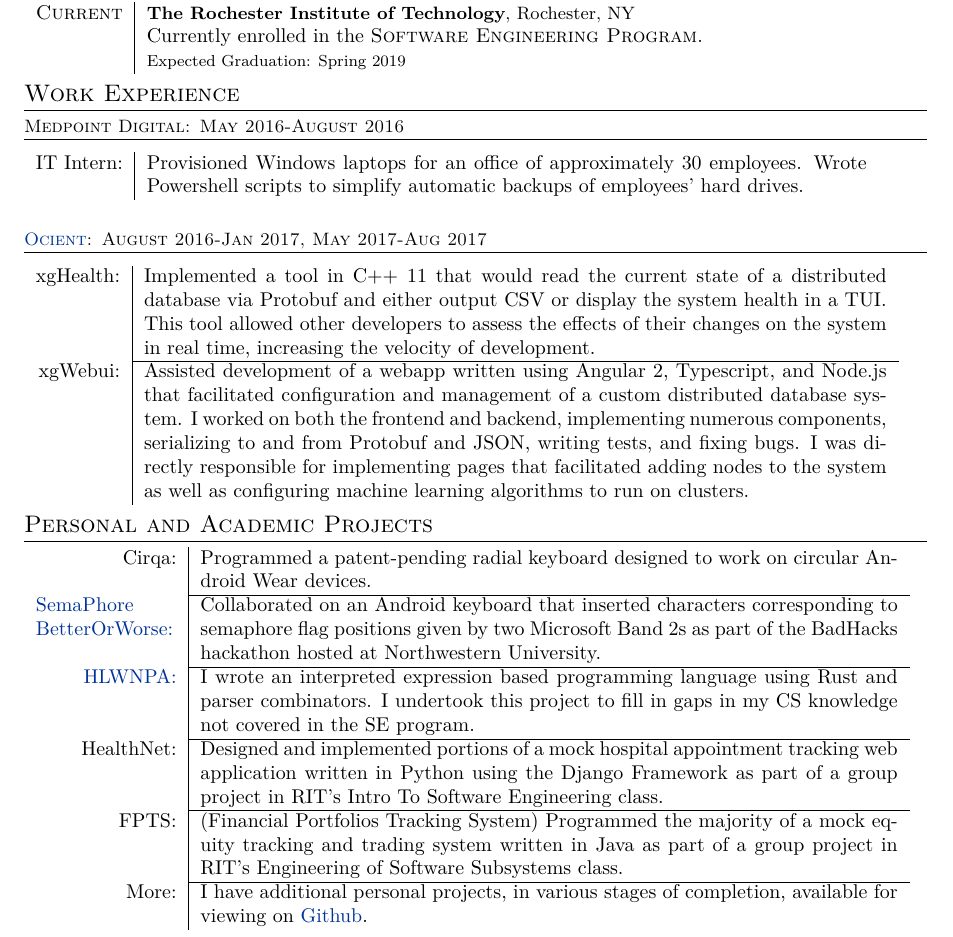
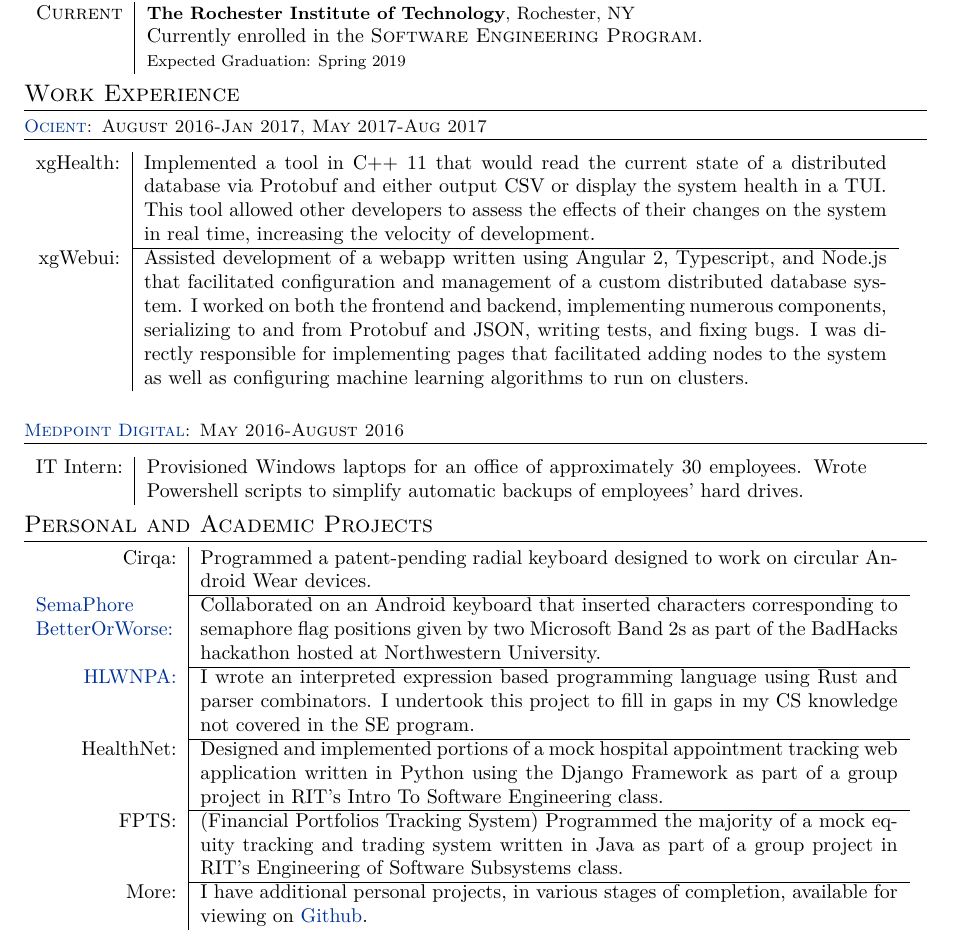
Before and after one commit to hgzimmerman/Resume, a LaTeX CV (zimmerman_resume.tex): part of the page, cut so that both start at the same text. Compiled offline with XeLaTeX; a missing font is replaced by an installed copy or a similar font.

Commit message:
changed position of medpoint and added a link

```diff
--- a/zimmerman_resume.tex
+++ b/zimmerman_resume.tex
@@ -132,17 +132,17 @@
 
 
 \section{Work Experience}
-\subsection{Medpoint Digital: May 2016-August 2016}
-\begin{tabular}{r|p {12.7cm}}
-    IT Intern: & Provisioned Windows laptops for an office of approximately 30 employees. Wrote Powershell scripts to simplify automatic backups of employees' hard drives.
-\end{tabular}
+
 \subsection{\href{http://www.ocient.com/}{Ocient}: August 2016-Jan 2017, May 2017-Aug 2017}
 \begin{tabular}{r|p {13.1cm}}
     xgHealth: & Implemented a tool in C++ 11 that would read the current state of a distributed database via Protobuf and either output CSV or display the system health in a TUI. This tool allowed other developers to assess the effects of their changes on the system in real time, increasing the velocity of development.\\ \cline{2-2}
     xgWebui: & Assisted development of a webapp written using Angular 2, Typescript, and Node.js that facilitated configuration and management of a custom distributed database system. I worked on both the frontend and backend, implementing numerous components, serializing to and from Protobuf and JSON, writing tests, and fixing bugs.
     I was directly responsible for implementing pages that facilitated adding nodes to the system as well as configuring machine learning algorithms to run on clusters.
 \end{tabular}
-
+\subsection{\href{http://www.medpt.com/corp}{Medpoint Digital}: May 2016-August 2016}
+\begin{tabular}{r|p {12.7cm}}
+    IT Intern: & Provisioned Windows laptops for an office of approximately 30 employees. Wrote Powershell scripts to simplify automatic backups of employees' hard drives.
+\end{tabular}
 
 \section{Personal and Academic Projects}
 
```
Also changed, not shown: zimmerman_resume.pdf.
